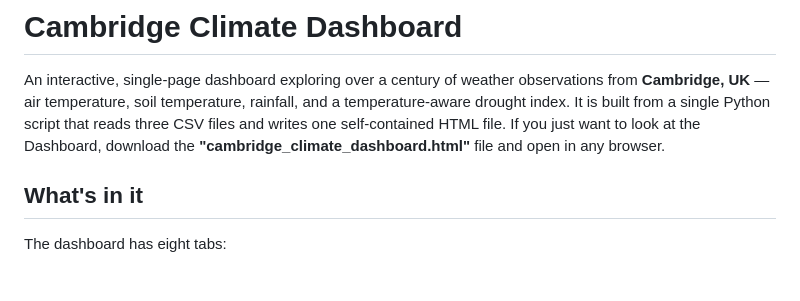
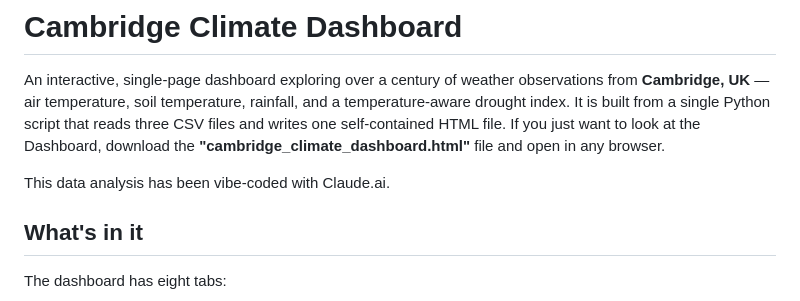
Before and after one commit to DariusKos/Cambridge_Climate_Dashboard, a Markdown page: README.md, the part around the change. Rendered like a GitHub page; blank space fills up the shorter version.

```diff
--- a/README.md
+++ b/README.md
@@ -1,6 +1,8 @@
 # Cambridge Climate Dashboard
 An interactive, single-page dashboard exploring over a century of weather observations from **Cambridge, UK** — air temperature, soil temperature, rainfall, and a temperature-aware drought index.  It is built from a single Python script that reads three CSV files and writes one self-contained HTML file.
 If you just want to look at the Dashboard, download the **"cambridge_climate_dashboard.html"** file and open in any browser.
+
+This data analysis has been vibe-coded with Claude.ai.
 
 ## What's in it
 
```
